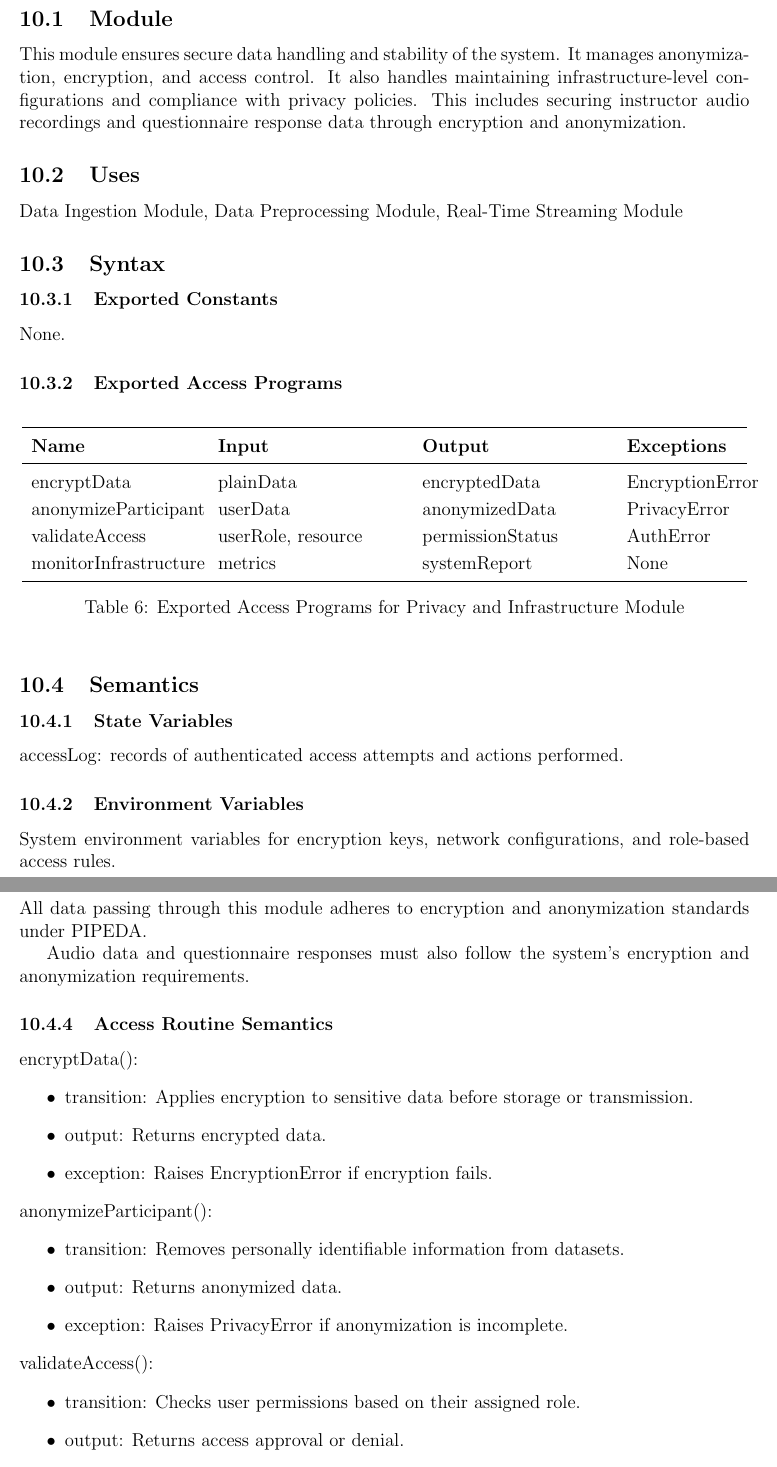
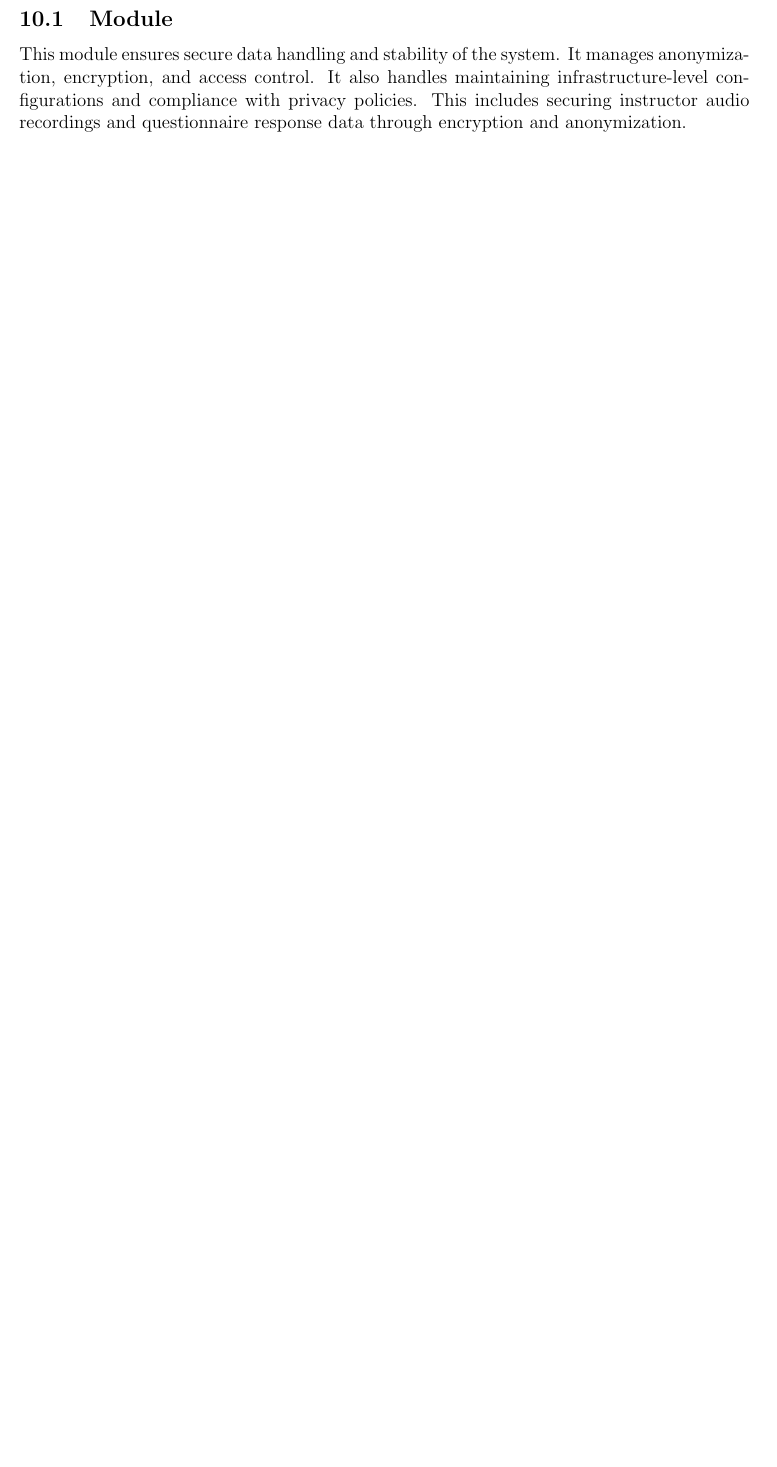
Before and after one commit to mansha71/CapstoneProject, a LaTeX document (docs/Design/SoftDetailedDes/MIS.tex): two parts of pages 17 and 18 of 21 before the commit and part of page 17 of 20 after it, the two joined at a grey line, cut so that both start at the same text, the shorter picture padded with empty space. Compiled offline with pdfLaTeX.

Commit message:
Update MIS.tex

```diff
--- a/docs/Design/SoftDetailedDes/MIS.tex
+++ b/docs/Design/SoftDetailedDes/MIS.tex
@@ -511,70 +511,3 @@ generateKey(), rotateLogs(), alertAdmin()
 
 This module ensures secure data handling and stability of the system. It manages anonymization, encryption, and access control. It also handles maintaining infrastructure-level configurations and compliance with privacy policies. This includes securing instructor audio recordings and questionnaire response data through encryption and anonymization.
 
-\subsection{Uses}
-
-Data Ingestion Module, Data Preprocessing Module, Real-Time Streaming Module
-
-\subsection{Syntax}
-
-\subsubsection{Exported Constants}
-
-None.
-
-\subsubsection{Exported Access Programs}
-
-\begin{table}[h!]
-\centering
-\renewcommand{\arraystretch}{1.2}
-\begin{tabular}{p{3.8cm} p{4.2cm} p{4.2cm} p{2.5cm}}
-\toprule
-\textbf{Name} & \textbf{Input} & \textbf{Output} & \textbf{Exceptions} \\
-\midrule
-encryptData & plainData & encryptedData & EncryptionError \\
-anonymizeParticipant & userData & anonymizedData & PrivacyError \\
-validateAccess & userRole, resource & permissionStatus & AuthError \\
-monitorInfrastructure & metrics & systemReport & None \\
-\bottomrule
-\end{tabular}
-\caption{Exported Access Programs for Privacy and Infrastructure Module}
-\label{tab:privacyInfrastructureAP}
-\end{table}
-
-
-\subsection{Semantics}
-
-\subsubsection{State Variables}
-
-accessLog: records of authenticated access attempts and actions performed.
-
-\subsubsection{Environment Variables}
-
-System environment variables for encryption keys, network configurations, and role-based access rules.
-
-\subsubsection{Assumptions}
-
-All data passing through this module adheres to encryption and anonymization standards under PIPEDA.
-
-Audio data and questionnaire responses must also follow the system's encryption and anonymization requirements.
-
-\subsubsection{Access Routine Semantics}
-
-\noindent encryptData():
-\begin{itemize}
-\item transition: Applies encryption to sensitive data before storage or transmission.
-\item output: Returns encrypted data.
-\item exception: Raises EncryptionError if encryption fails.
-\end{itemize}
-
-\noindent anonymizeParticipant():
-\begin{itemize}
-\item transition: Removes personally identifiable information from datasets.
-\item output: Returns anonymized data.
-\item exception: Raises PrivacyError if anonymization is incomplete.
-\end{itemize}
-
-\noindent validateAccess():
-\begin{itemize}
-\item transition: Checks user permissions based on their assigned role.
-\item output: Returns access approval or denial.
-\item exception: Raises AuthError for invalid credentials.
```
Also changed, not shown: docs/Design/SoftDetailedDes/MIS.tex (13 more changed lines).
